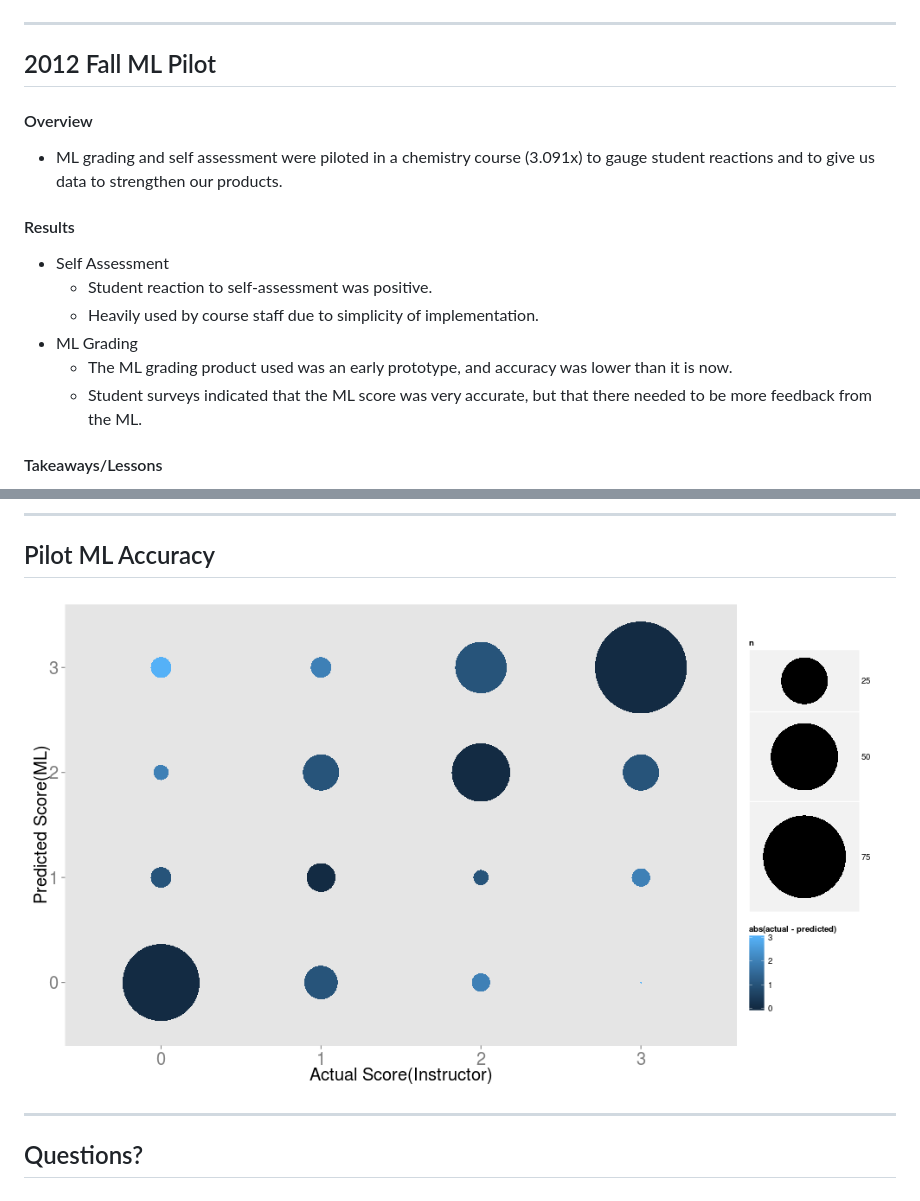
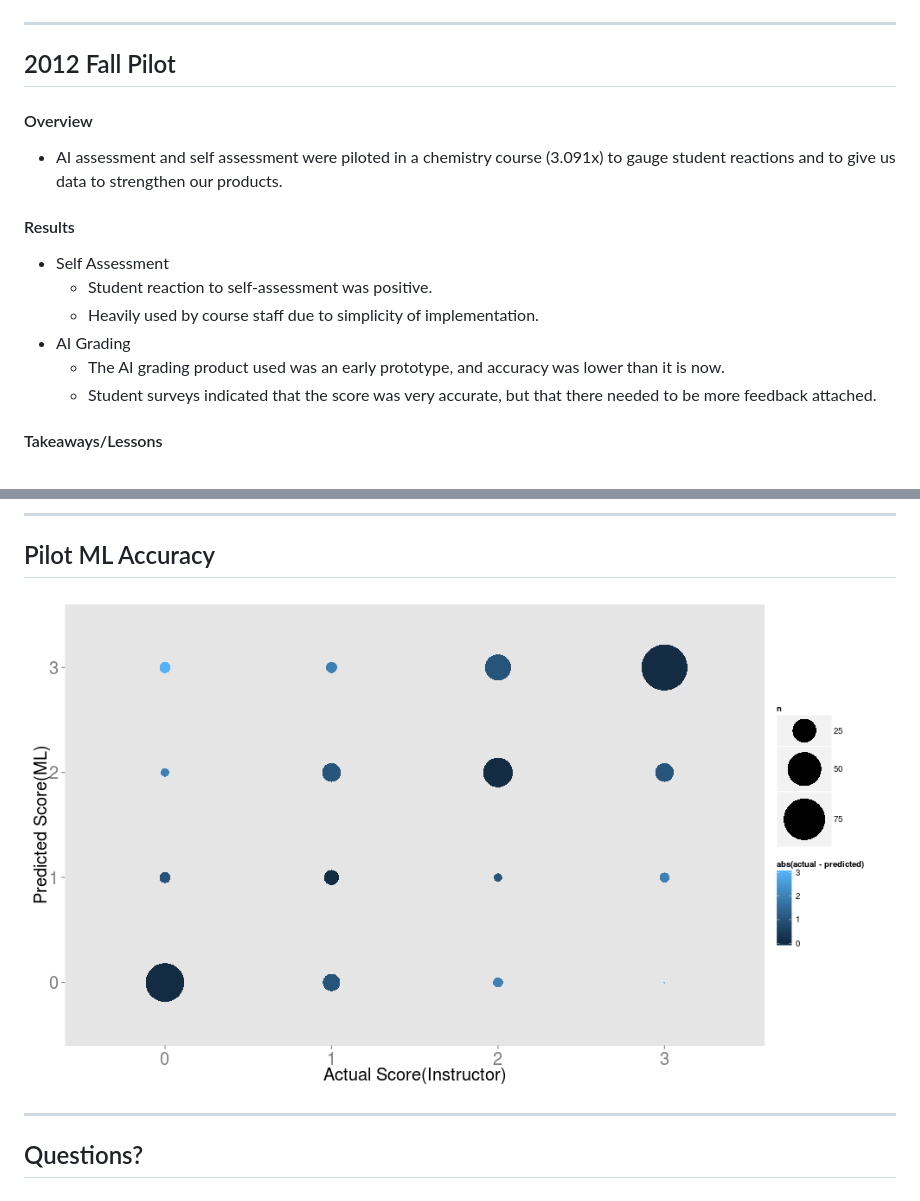
Before and after one commit to VikParuchuri/Presentations, a Markdown page: index.md, 2 parts joined by grey strips. GitHub-like rendering; pictures changed too: figure/unnamed-chunk-3.png.

```diff
--- a/index.md
+++ b/index.md
@@ -57,18 +57,18 @@ Student Submission  |  Student Self-Assesses | External Grader Results
 ![alt text](assets/img/submission_box_small.png) | ![alt text](assets/img/self_assessment_rate_small.png) | ![alt text](assets/img/grader_result_box_small.png)
 
 ---
-## 2012 Fall ML Pilot
+## 2012 Fall Pilot
 
 #### Overview
-* ML grading and self assessment were piloted in a chemistry course (3.091x) to gauge student reactions and to give us data to strengthen our products.
+* AI assessment and self assessment were piloted in a chemistry course (3.091x) to gauge student reactions and to give us data to strengthen our products.
 
 #### Results
 * Self Assessment
   * Student reaction to self-assessment was positive.
   * Heavily used by course staff due to simplicity of implementation.
-* ML Grading
-  * The ML grading product used was an early prototype, and accuracy was lower than it is now.
-  * Student surveys indicated that the ML score was very accurate, but that there needed to be more feedback from the ML.
+* AI Grading
+  * The AI grading product used was an early prototype, and accuracy was lower than it is now.
+  * Student surveys indicated that the score was very accurate, but that there needed to be more feedback attached.
 
 #### Takeaways/Lessons
 * Give students better feedback from all grader types.
```
Also changed, not shown: 3 other files.
